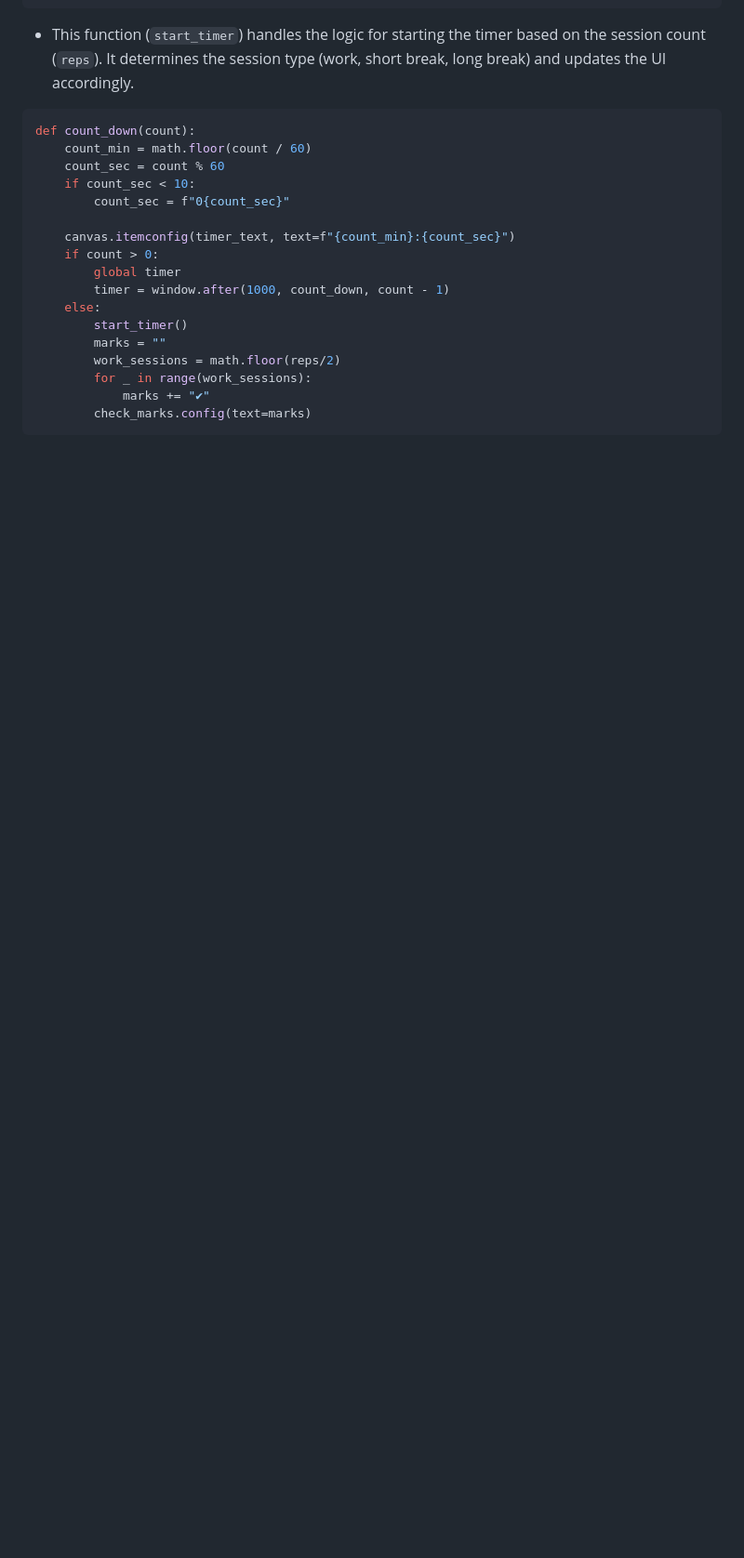
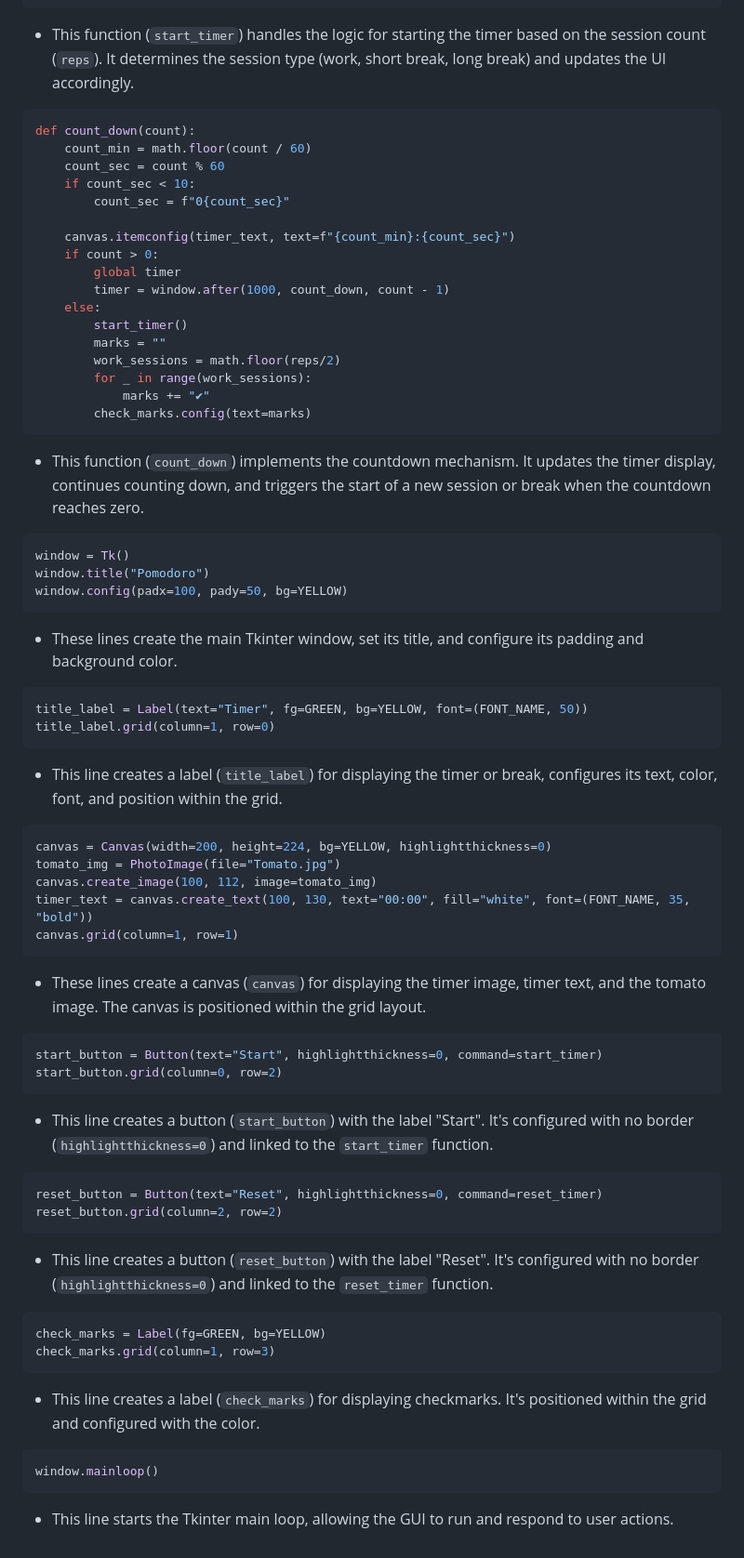
Before and after one commit to streetprophet90/Professional-Portfolio, a Markdown page: 19-Pomodoro-GUI-Application/README.md, the part around the change. Shown at 93% size. Drawn GitHub-style; blank space fills up the shorter version.

````diff
--- a/19-Pomodoro-GUI-Application/README.md
+++ b/19-Pomodoro-GUI-Application/README.md
@@ -110,3 +110,49 @@ def count_down(count):
             marks += "✔"
         check_marks.config(text=marks)
 ```
+- This function (`count_down`) implements the countdown mechanism. It updates the timer display, continues counting down, and triggers the start of a new session or break when the countdown reaches zero.
+
+```python
+window = Tk()
+window.title("Pomodoro")
+window.config(padx=100, pady=50, bg=YELLOW)
+```
+- These lines create the main Tkinter window, set its title, and configure its padding and background color.
+
+```python
+title_label = Label(text="Timer", fg=GREEN, bg=YELLOW, font=(FONT_NAME, 50))
+title_label.grid(column=1, row=0)
+```
+- This line creates a label (`title_label`) for displaying the timer or break, configures its text, color, font, and position within the grid.
+
+```python
+canvas = Canvas(width=200, height=224, bg=YELLOW, highlightthickness=0)
+tomato_img = PhotoImage(file="Tomato.jpg")
+canvas.create_image(100, 112, image=tomato_img)
+timer_text = canvas.create_text(100, 130, text="00:00", fill="white", font=(FONT_NAME, 35, "bold"))
+canvas.grid(column=1, row=1)
+```
+- These lines create a canvas (`canvas`) for displaying the timer image, timer text, and the tomato image. The canvas is positioned within the grid layout.
+
+```python
+start_button = Button(text="Start", highlightthickness=0, command=start_timer)
+start_button.grid(column=0, row=2)
+```
+- This line creates a button (`start_button`) with the label "Start". It's configured with no border (`highlightthickness=0`) and linked to the `start_timer` function.
+
+```python
+reset_button = Button(text="Reset", highlightthickness=0, command=reset_timer)
+reset_button.grid(column=2, row=2)
+```
+- This line creates a button (`reset_button`) with the label "Reset". It's configured with no border (`highlightthickness=0`) and linked to the `reset_timer` function.
+
+```python
+check_marks = Label(fg=GREEN, bg=YELLOW)
+check_marks.grid(column=1, row=3)
+```
+- This line creates a label (`check_marks`) for displaying checkmarks. It's positioned within the grid and configured with the color.
+
+```python
+window.mainloop()
+```
+- This line starts the Tkinter main loop, allowing the GUI to run and respond to user actions.
````
